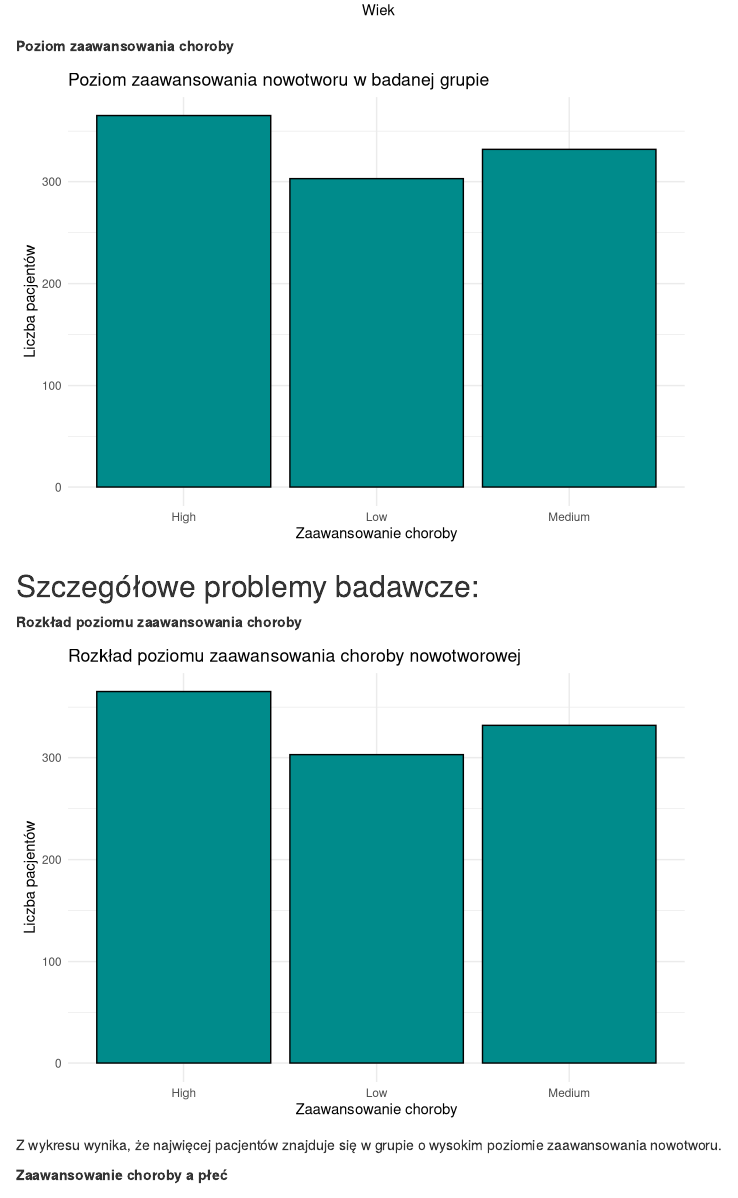
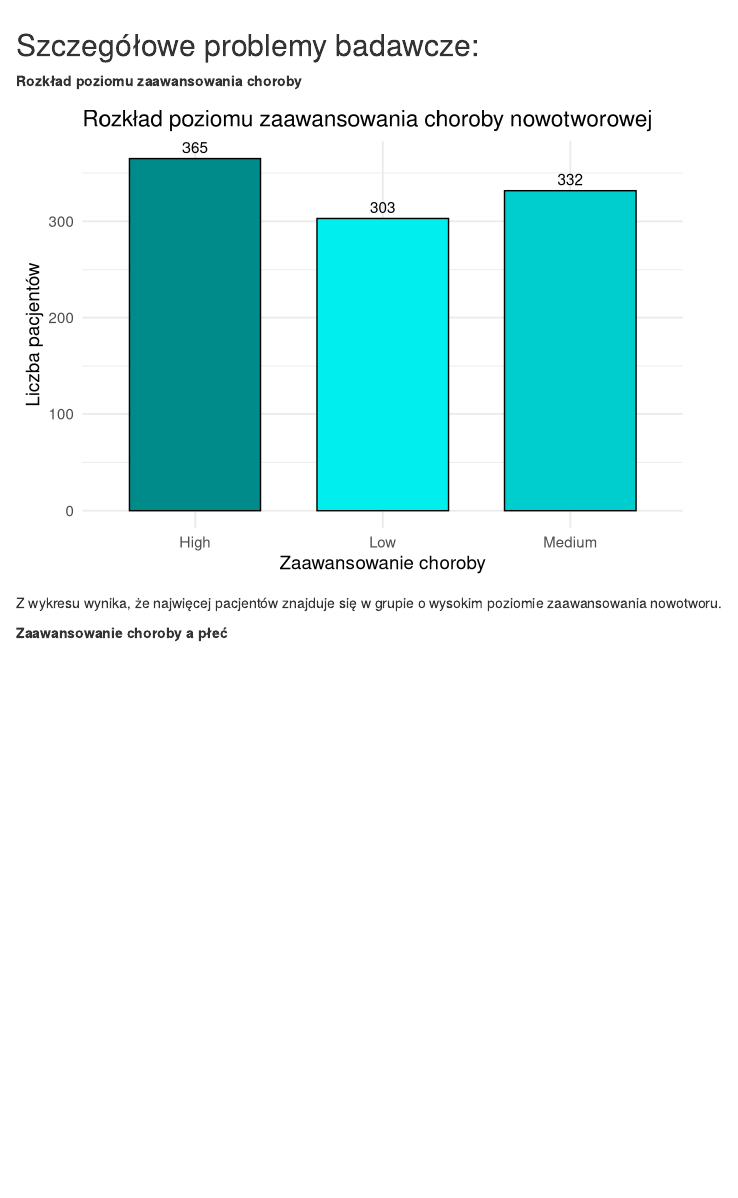
Before and after one commit to Patryk195356/pRojekt, an R Markdown document (Raport.Rmd): the page in a window 1100 px wide, from 2530 px down before the commit and from 2550 px down after it, so that both start at the same text. Rendered offline with R 4.5, knitr and Pandoc, with nearby package versions; drawn as R Markdown's standard HTML page in place of the format the file asks for; code that draws random numbers runs with fixed seeds of ours; some code elsewhere in the file could not run offline.

Commit message:
wykresyyy

````diff
--- a/Raport.Rmd
+++ b/Raport.Rmd
@@ -154,32 +155,25 @@ ggplot(dane, aes(x = Age)) +
   )
 ```
 
-**Poziom zaawansowania choroby**
-
-```{r echo=FALSE}
-ggplot(dane, aes(x = Level)) +
-  geom_bar(color = 'black', fill = 'cyan4') +
-  labs(
-    title = "Poziom zaawansowania nowotworu w badanej grupie",
-    x = "Zaawansowanie choroby",
-    y = "Liczba pacjentów"
-  ) +
-  theme_minimal()
-```
-
-
 ## Szczegółowe problemy badawcze:
 
 **Rozkład poziomu zaawansowania choroby**
-``` {r echo=FALSE}
-ggplot(dane, aes(x = Level)) +
-  geom_bar(color = 'black', fill = 'cyan4') +
+
+```{r echo=FALSE}
+
+kolory <- c("Low" = "cyan2", "Medium" = "cyan3", "High" = "cyan4")
+
+ggplot(dane, aes(x = Level, fill = Level)) +
+  geom_bar(color = "black", width = 0.7, show.legend = FALSE) +
+  scale_fill_manual(values = kolory) +
+  geom_text(stat='count', aes(label = after_stat(count)), vjust=-0.5, size=4) +
   labs(
     title = "Rozkład poziomu zaawansowania choroby nowotworowej",
     x = "Zaawansowanie choroby",
     y = "Liczba pacjentów"
   ) +
-  theme_minimal()
+  theme_minimal(base_size = 14)
+
 ```
 Z wykresu wynika, że najwięcej pacjentów znajduje się w grupie o wysokim poziomie zaawansowania nowotworu.
 
````
Also changed, not shown: Raport.html, Raport_files/figure-html/unnamed-chunk-10-1.png, Raport_files/figure-html/unnamed-chunk-11-1.png, Raport_files/figure-html/unnamed-chunk-12-1.png, Raport_files/figure-html/unnamed-chunk-13-1.png, Raport_files/figure-html/unnamed-chunk-14-1.png, Raport_files/figure-html/unnamed-chunk-8-1.png, Raport_files/figure-html/unnamed-chunk-9-1.png, Raport.Rmd (1 more changed lines).
